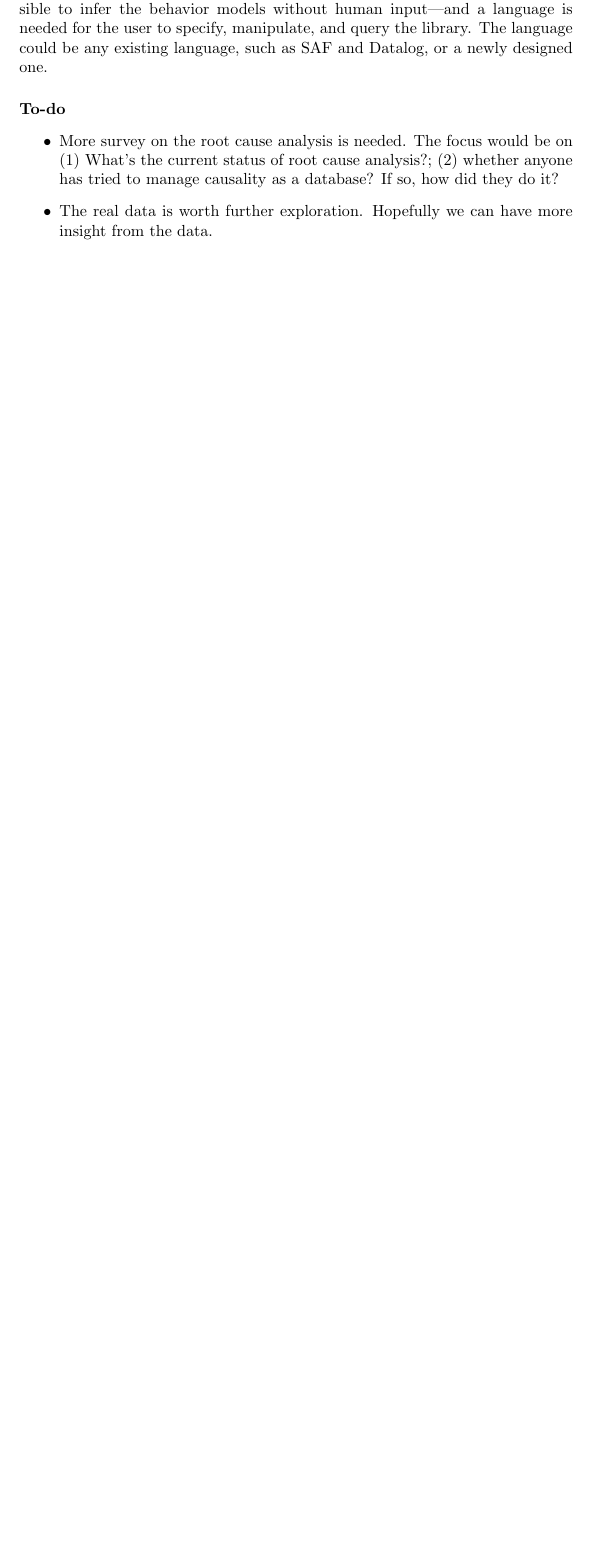
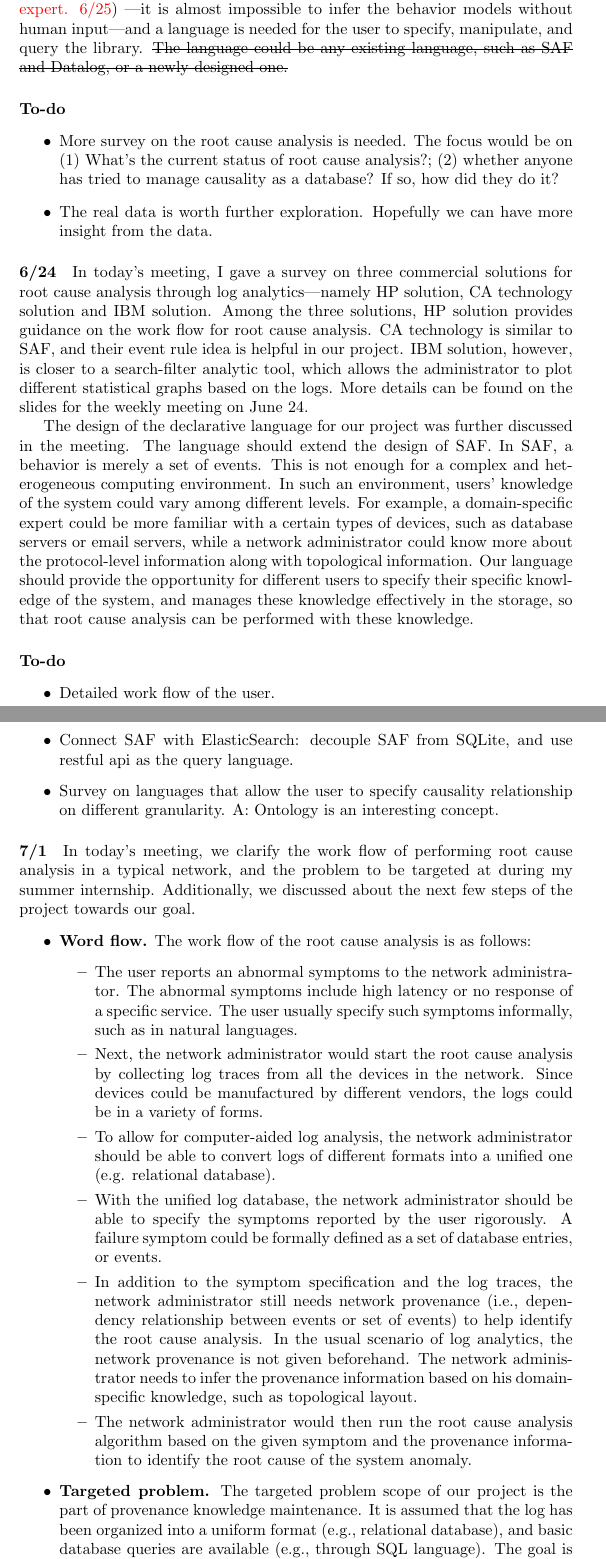
Before and after one commit to powerist/declarative_log, a LaTeX document (paper.tex): part of page 3 of 5 before the commit and two parts of pages 3 and 4 of 7 after it, the two joined at a grey line, cut so that both start at the same text, the shorter picture padded with empty space. Compiled offline with pdfLaTeX.

Commit message:
Meeting log for 7/1

```diff
--- a/paper.tex
+++ b/paper.tex
@@ -2,6 +2,8 @@
 
 \usepackage{cite}
 \usepackage{url}
+\usepackage[normalem]{ulem}
+\usepackage{color}
 
 \begin{document}
 \input{macro}
@@ -122,3 +125,4 @@ library. A possible design for the root cause analysis engine
+\sout{A possible design for the root cause analysis engine
 could be first to find the behavior models that have the anomaly as root---These
 models are called failure models for the anomaly---then the
 engine finds all log sequences satisfying the behavior model (we can
@@ -127,8 +131,9 @@ the log sequences found.
 
-The behavior library needs to be specified by the user---it is almost impossible
+The behavior library needs to be specified by the user (\textcolor{red}{or the
+  domain-specific expert. 6/25}) ---it is almost impossible
 to infer the behavior models without human input---and a language is needed for
-the user to specify, manipulate, and query the library. The language could be any
-existing language, such as \saf{} and Datalog, or a newly designed one.
+the user to specify, manipulate, and query the library. \sout{The language could be any
+existing language, such as \saf{} and Datalog, or a newly designed one.}
 
 \paragraph{To-do}
 \begin{itemize}
@@ -139,3 +144,79 @@ existing language, such as \saf{} and Datalog, or a newly designed one.
   insight from the data.
 \end{itemize}
 
+\paragraph{6/24}
+
+In today's meeting, I gave a survey on three commercial solutions for root
+cause analysis through log
+analytics---namely HP solution, CA technology solution and IBM solution. Among
+the three solutions, HP solution provides guidance on the work flow
+for root cause analysis. CA technology is similar to SAF, and their event rule
+idea is helpful in our project. IBM solution, however, is closer to a
+search-filter analytic tool, which allows the administrator to plot different
+statistical graphs based on the logs. More details can be found on the slides
+for the weekly meeting on June 24.
+
+The design of the declarative language for our project was further discussed in
+the meeting. The language should extend the design of SAF. In SAF, a behavior is merely
+a set of events. This is not enough for a complex and heterogeneous computing
+environment. In such an environment, users' knowledge of the system could vary among different
+levels. For example, a domain-specific expert could be more familiar with a
+certain types of devices, such as database servers or email servers, while a
+network administrator could know more about the protocol-level information along with
+topological information. Our language should provide the opportunity for
+different users to specify their specific knowledge of the system, and manages these
+knowledge effectively in the storage, so that root cause analysis can be
+performed with these knowledge.
+
+
+\paragraph{To-do}
+
+\begin{itemize}
+\item Detailed work flow of the user.
+\item Connect SAF with ElasticSearch: decouple SAF from SQLite, and use restful
+  api as the query language.
+\item Survey on languages that allow the user to specify causality relationship
+  on different granularity.
+A: Ontology is an interesting concept.
+\end{itemize}
+
+\paragraph{7/1}
+
+In today's meeting, we clarify the work flow of performing root cause analysis
+in a typical network, and the problem to be targeted at during my summer
+internship. Additionally, we discussed about the next few steps of the project
+towards our goal.
+
+\begin{itemize}
+\item {\bf Word flow.} The work flow of the root cause analysis is as follows:
+  \begin{itemize}
+  \item The user reports an abnormal symptoms to the network administrator. The
+  abnormal symptoms include high latency or no response of a specific
+  service. The user usually specify such symptoms informally, such as in natural
+  languages.
+  \item Next, the network administrator would start the root cause analysis by
+  collecting log traces from all the devices in the network. Since devices could
+  be manufactured by different vendors, the logs could be in a variety of forms.
+  \item To allow for computer-aided log analysis, the network administrator should
+  be able to convert logs of different formats into a unified one
+  (e.g. relational database).
+  \item With the unified log database, the network administrator should be
+  able to specify the symptoms reported by the user rigorously. A failure symptom
+  could be formally defined as a set of database entries, or events.
+  \item In addition to the symptom specification and the log traces, the network
+  administrator still needs network provenance (i.e., dependency relationship
+  between events or set of events) to help identify the root cause
+  analysis. In the usual scenario of log analytics, the network provenance is not
+  given beforehand. The network administrator needs to infer the provenance
+  information based on his domain-specific knowledge, such as topological
+  layout.
+  \item The network administrator would then run the root cause analysis algorithm
+  based on the given symptom and the provenance information to identify the root
+  cause of the system anomaly.
+  \end{itemize}
+
+\item {\bf Targeted problem.}
+  The targeted problem scope of our project is the part of provenance knowledge
+  maintenance. It is assumed that the log has been organized into a uniform format
+  (e.g., relational database), and basic database queries are available (e.g.,
+  through SQL language). The goal is to have a framework that allows the user to
```
Also changed, not shown: paper.tex (43 more changed lines).
